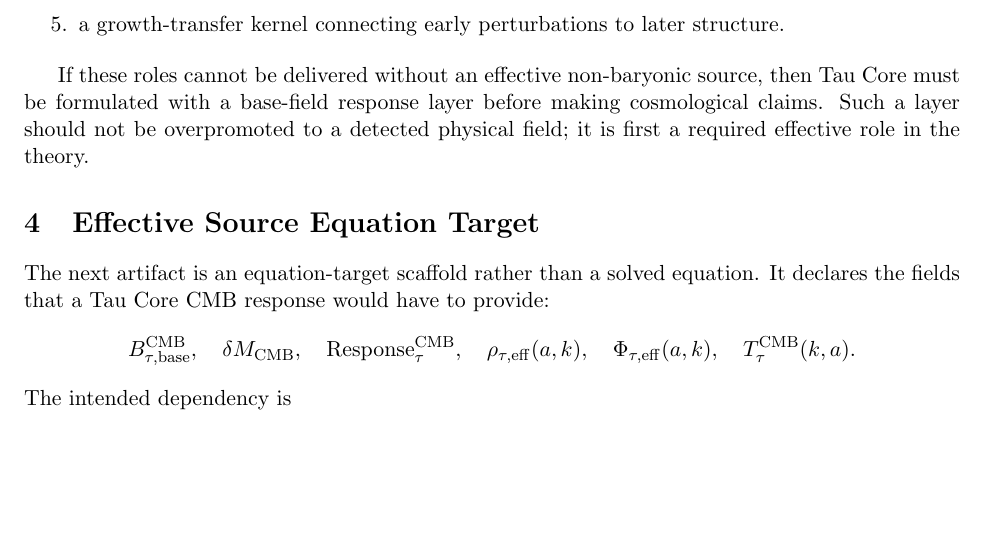
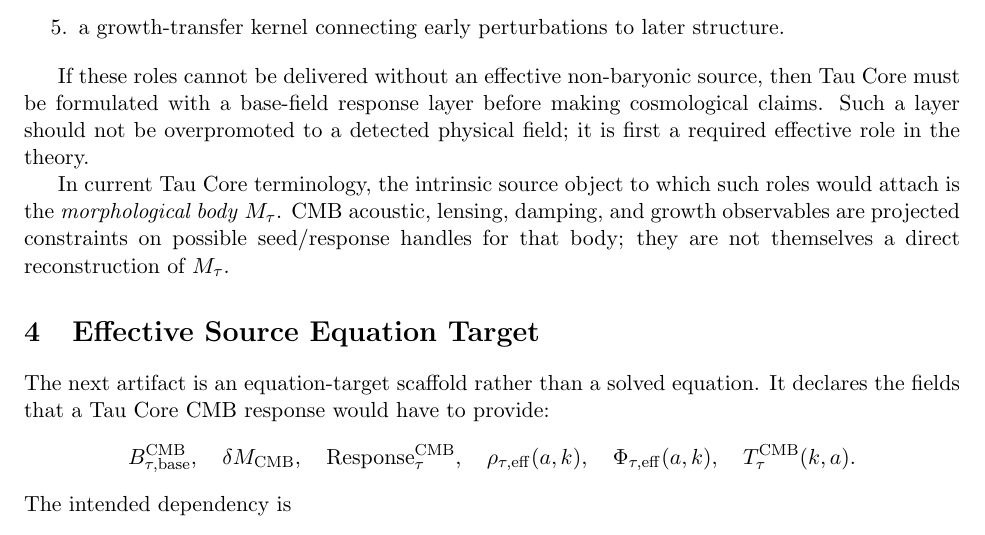
Before and after one commit to tau-core-research/tau-core-cmb-dark-sector-necessity-paper13, a LaTeX paper (paper13_submission_source/main.tex): part of page 2 of 71, cut so that both start at the same text, the shorter picture padded with empty space. Compiled offline with pdfLaTeX.

Commit message:
Standardize morphological body terminology

```diff
--- a/paper13_submission_source/main.tex
+++ b/paper13_submission_source/main.tex
@@ -73,6 +73,12 @@ If these roles cannot be delivered without an effective non-baryonic source,
 then Tau Core must be formulated with a base-field response layer before making
 cosmological claims. Such a layer should not be overpromoted to a detected
 physical field; it is first a required effective role in the theory.
+
+In current Tau Core terminology, the intrinsic source object to which such
+roles would attach is the \emph{morphological body} \(M_\tau\).  CMB acoustic,
+lensing, damping, and growth observables are projected constraints on possible
+seed/response handles for that body; they are not themselves a direct
+reconstruction of \(M_\tau\).
 
 \section{Effective Source Equation Target}
 
```
Also changed, not shown: README.md, paper13_submission_source/main.pdf, 1 other file.
